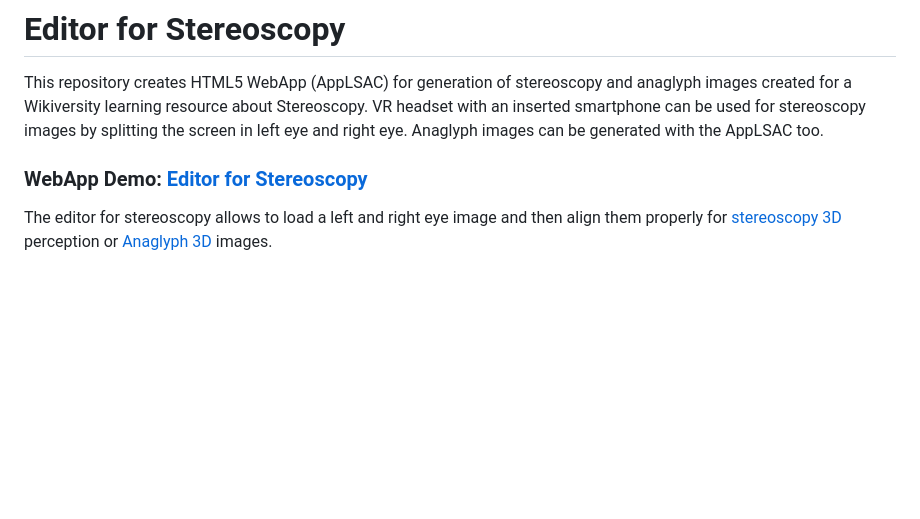
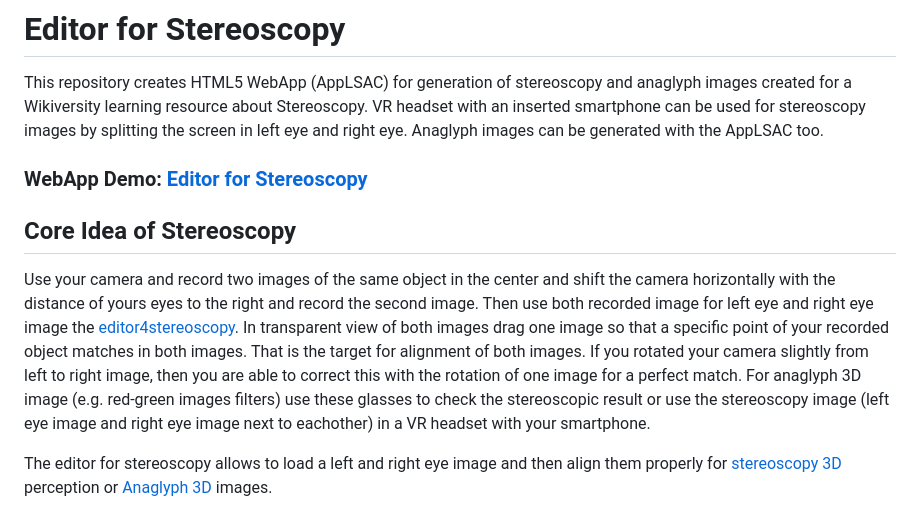
Before and after one commit to niebert/editor4stereoscopy, a Markdown page: README.md, the part around the change. Rendered like a GitHub page; blank space fills up the shorter version.

```diff
--- a/README.md
+++ b/README.md
@@ -2,6 +2,10 @@
 This repository creates HTML5 WebApp (AppLSAC) for generation of stereoscopy and anaglyph images created for a Wikiversity learning resource about Stereoscopy. VR headset with an inserted smartphone can be used for stereoscopy images by splitting the screen in left eye and right eye. Anaglyph images can be generated with the AppLSAC too.
 
 <h3>WebApp Demo: <a href="https://niebert.github.io/editor4stereoscopy" target="_blank">Editor for Stereoscopy</a></h3>
+
+## Core Idea of Stereoscopy
+Use your camera and record two images of the same object in the center and shift the camera horizontally with the distance of yours eyes to the right and record the second image. Then use both recorded image for left eye and right eye image the <a href="https://niebert.github.io/editor4stereoscopy" target="_blank">editor4stereoscopy</a>. In transparent view of both images drag one image so that a specific point of your recorded object matches in both images.
+That is the target for alignment of both images. If you rotated your camera slightly from left to right image, then you are able to correct this with the rotation of one image for a perfect match. For anaglyph 3D image (e.g. red-green images filters) use these glasses to check the stereoscopic result or use the stereoscopy image (left eye image and right eye image next to eachother) in a VR headset with your smartphone.
 
 The editor for stereoscopy allows to load a left and right eye image and then align them properly for [stereoscopy 3D](https://en.wikiversity.org/wiki/Stereoscopy) perception or [Anaglyph 3D](https://en.wikiversity.org/wiki/Anaglyph_3D) images.
 
```
